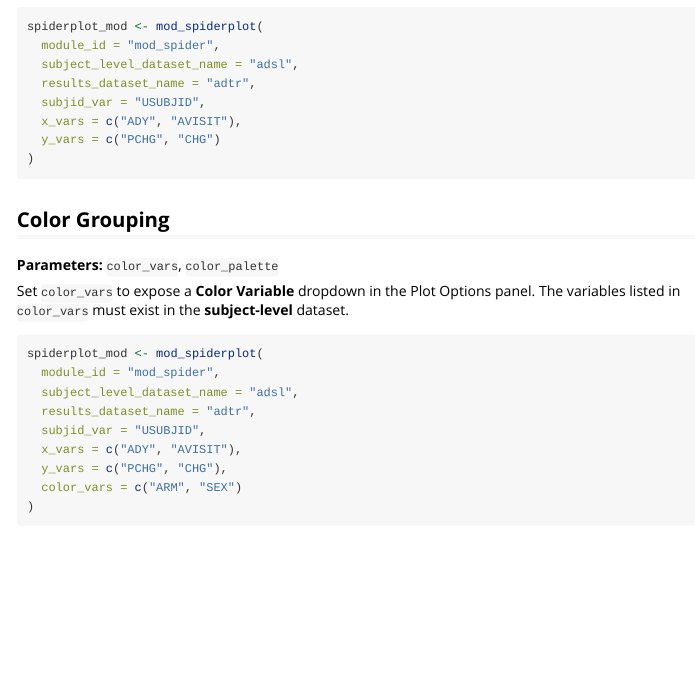
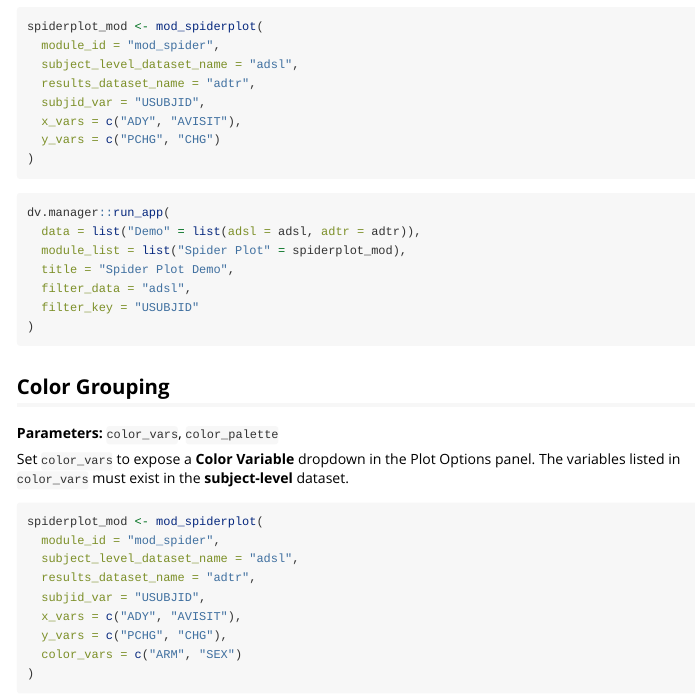
Before and after one commit to Boehringer-Ingelheim/dv.spiderplot, an R Markdown document (vignettes/customization.Rmd): the page in a window 1100 px wide, from 1210 px down. Rendered offline with R 4.5, knitr and Pandoc, with nearby package versions; some code elsewhere in the file could not run offline.

Commit message:
Address PR comments

````diff
--- a/vignettes/customization.Rmd
+++ b/vignettes/customization.Rmd
@@ -60,6 +60,15 @@ spiderplot_mod <- mod_spiderplot(
 )
 ```
 
+```{r app, eval=FALSE}
+dv.manager::run_app(
+  data = list("Demo" = list(adsl = adsl, adtr = adtr)),
+  module_list = list("Spider Plot" = spiderplot_mod),
+  title = "Spider Plot Demo",
+  filter_data = "adsl",
+  filter_key = "USUBJID"
+)
+```
 
 ## Color Grouping
 
````
Also changed, not shown: NEWS.md (+3 -0 lines), vignettes/dv-spiderplot.Rmd (+3 -1 lines), README.md, 1 other file.
